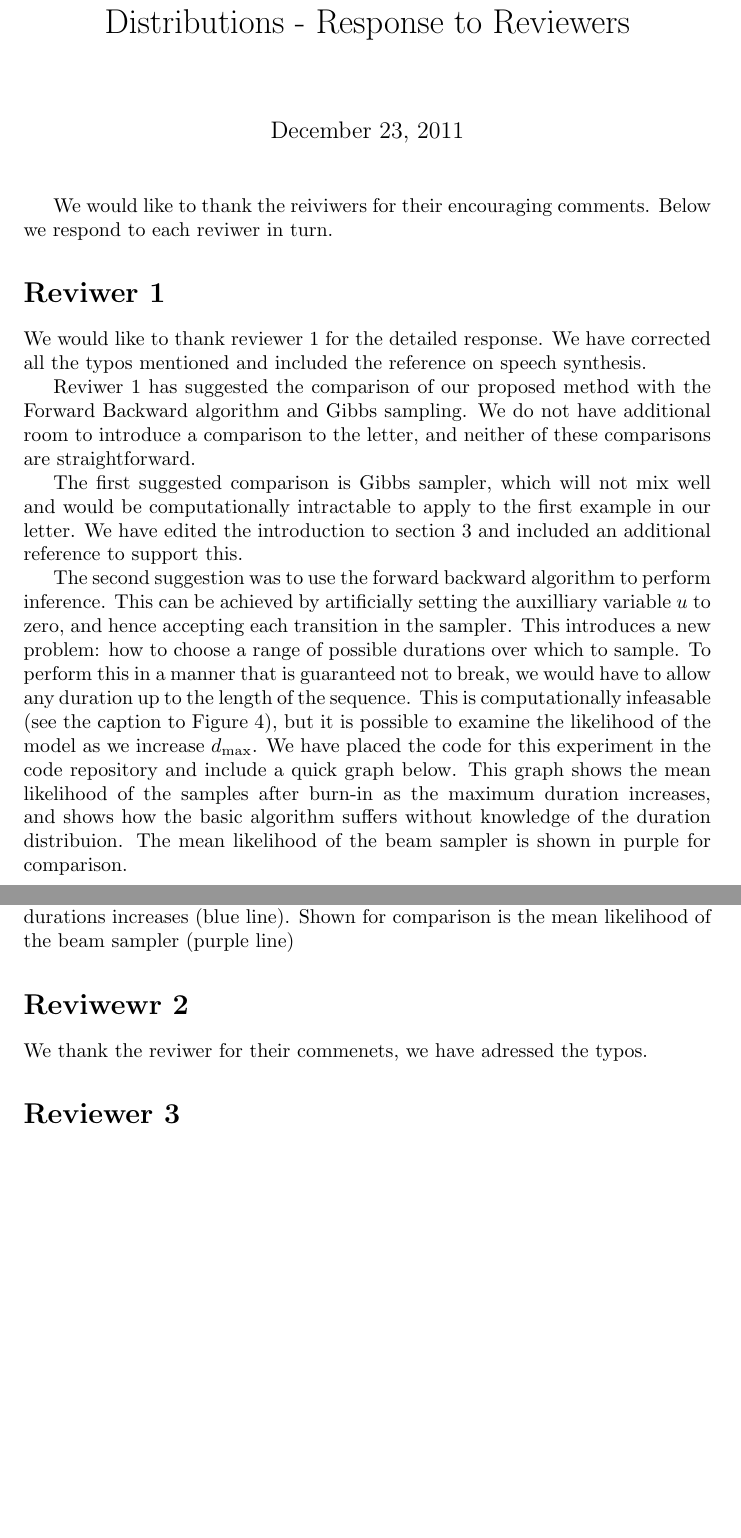
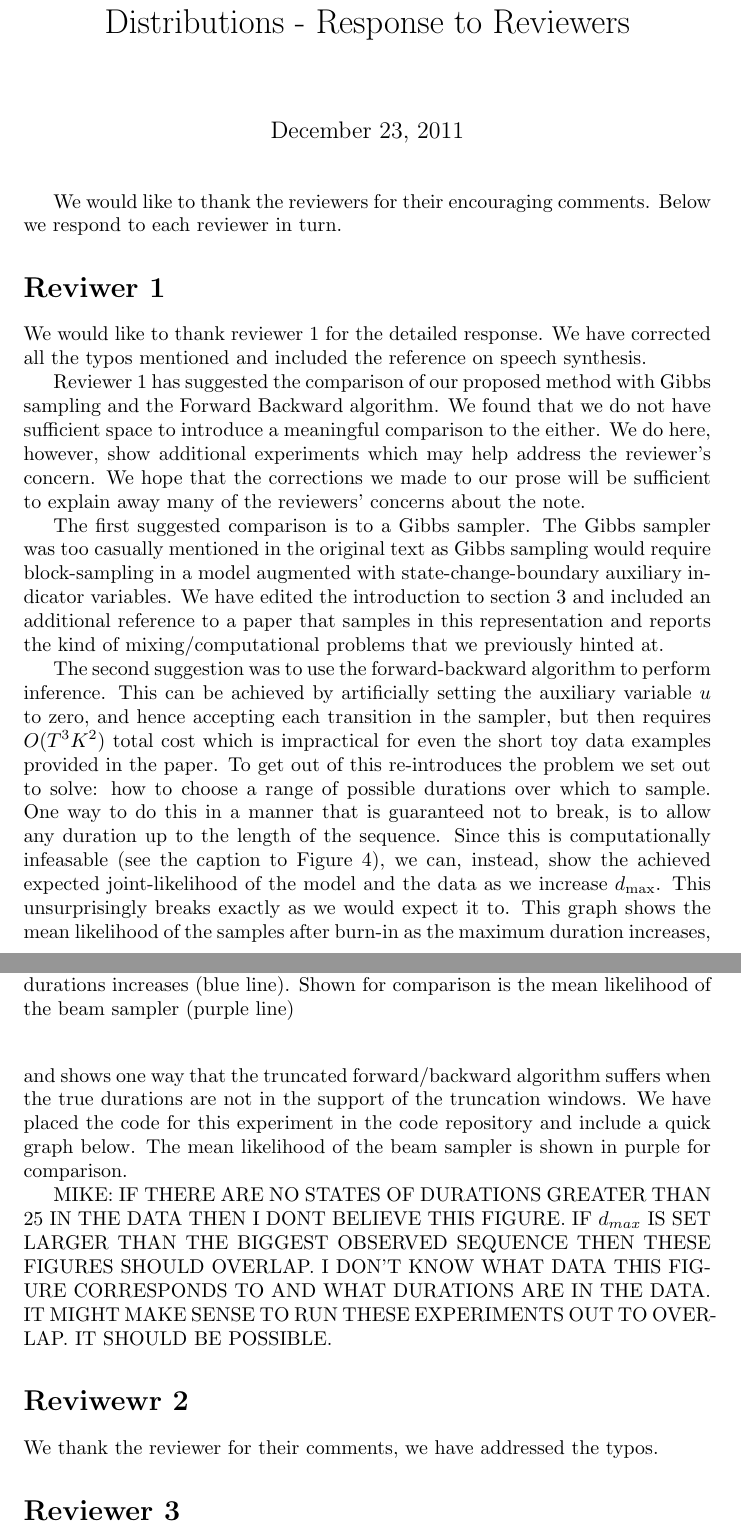
Before and after one commit to mikedewar/EDHMM_SPL, a LaTeX document (tex/response.tex): two parts of pages 1 and 2 of 2 before the commit and two parts of pages 1 and 2 of 3 after it, joined at a grey line, cut so that both start at the same text, the shorter picture padded with empty space. Compiled offline with pdfLaTeX.

Commit message:
made changes to the response

```diff
--- a/tex/response.tex
+++ b/tex/response.tex
@@ -5,17 +5,19 @@
 
 \begin{document}
 \maketitle
-We would like to thank the reiviwers for their encouraging comments. Below we respond to each reviwer in turn.
+We would like to thank the reviewers for their encouraging comments. Below we respond to each reviewer in turn.
 
 \section*{Reviwer 1}
 
 We would like to thank reviewer 1 for the detailed response. We have corrected all the typos mentioned and included the reference on speech synthesis.
 
-Reviwer 1 has suggested the comparison of our proposed method with the Forward Backward algorithm and Gibbs sampling. We do not have additional room to introduce a comparison to the letter, and neither of these comparisons are straightforward.
+Reviewer 1 has suggested the comparison of our proposed method with Gibbs sampling and the Forward Backward algorithm. We found that we do not have sufficient space to introduce a meaningful comparison to the either.  We do here, however, show additional experiments which may help address the reviewer's concern.  We hope that the corrections we made to our prose will be sufficient to explain away many of the reviewers' concerns about the note.
 
-The first suggested comparison is Gibbs sampler, which will not mix well and would be computationally intractable to apply to the first example in our letter. We have edited the introduction to section 3 and included an additional reference to support this.
+The first suggested comparison is to a Gibbs sampler.  The Gibbs sampler was too casually mentioned in the original text as Gibbs sampling would require block-sampling in a model augmented with state-change-boundary auxiliary indicator variables.   We have edited the introduction to section 3 and included an additional reference to a paper that samples in this representation and reports the kind of mixing/computational problems that we previously hinted at.
 
-The second suggestion was to use the forward backward algorithm to perform inference. This can be achieved by artificially setting the auxilliary variable $u$ to zero, and hence accepting each transition in the sampler. This introduces a new problem: how to choose a range of possible durations over which to sample. To perform this in a manner that is guaranteed not to break, we would have to allow any duration up to the length of the sequence. This is computationally infeasable (see the caption to Figure 4), but it is possible to examine the likelihood of the model as we increase $d_\mathrm{max}$. We have placed the code for this experiment in the code repository and include a quick graph below. This graph shows the mean likelihood of the samples after burn-in as the maximum duration increases, and shows how the basic algorithm suffers without knowledge of the duration distribuion. The mean likelihood of the beam sampler is shown in purple for comparison.
+The second suggestion was to use the forward-backward algorithm to perform inference. This can be achieved by artificially setting the auxiliary variable $u$ to zero, and hence accepting each transition in the sampler, but then requires $O(T^3K^2)$ total cost which is impractical for even the short toy data examples provided in the paper. To get out of this re-introduces the problem we set out to solve: how to choose a range of possible durations over which to sample. One way to do this in a manner that is guaranteed not to break, is to allow any duration up to the length of the sequence. Since this is computationally infeasable (see the caption to Figure 4), we can, instead, show the achieved expected joint-likelihood of the model and the data as we increase $d_\mathrm{max}$.  This unsurprisingly breaks exactly as we would expect it to.  This graph shows the mean likelihood of the samples after burn-in as the maximum duration increases, and shows one way that the truncated forward/backward algorithm suffers when the true durations are not in the support of the truncation windows.   We have placed the code for this experiment in the code repository and include a quick graph below. The mean likelihood of the beam sampler is shown in purple for comparison.
+
+MIKE: IF THERE ARE NO STATES OF DURATIONS GREATER THAN 25 IN THE DATA THEN I DONT BELIEVE THIS FIGURE.  IF $d_{max}$ IS SET LARGER THAN THE BIGGEST OBSERVED SEQUENCE THEN THESE FIGURES SHOULD OVERLAP.  I DON'T KNOW WHAT DATA THIS FIGURE CORRESPONDS TO AND WHAT DURATIONS ARE IN THE DATA.  IT MIGHT MAKE SENSE TO RUN THESE EXPERIMENTS OUT TO OVERLAP.  IT SHOULD BE POSSIBLE.
 
 \begin{figure}
 	\includegraphics[width=0.8\textwidth]{../pic/likelihood_over_dmax.pdf}
@@ -25,7 +27,7 @@ The second suggestion was to use the forward backward algorithm to perform infer
 
 \section*{Reviwewr 2}
 
-We thank the reviwer for their commenets, we have adressed the typos.
+We thank the reviewer for their comments, we have addressed the typos.
 
 \section*{Reviewer 3}
 
```
Also changed, not shown: tex/response.tex (6 more changed lines).
